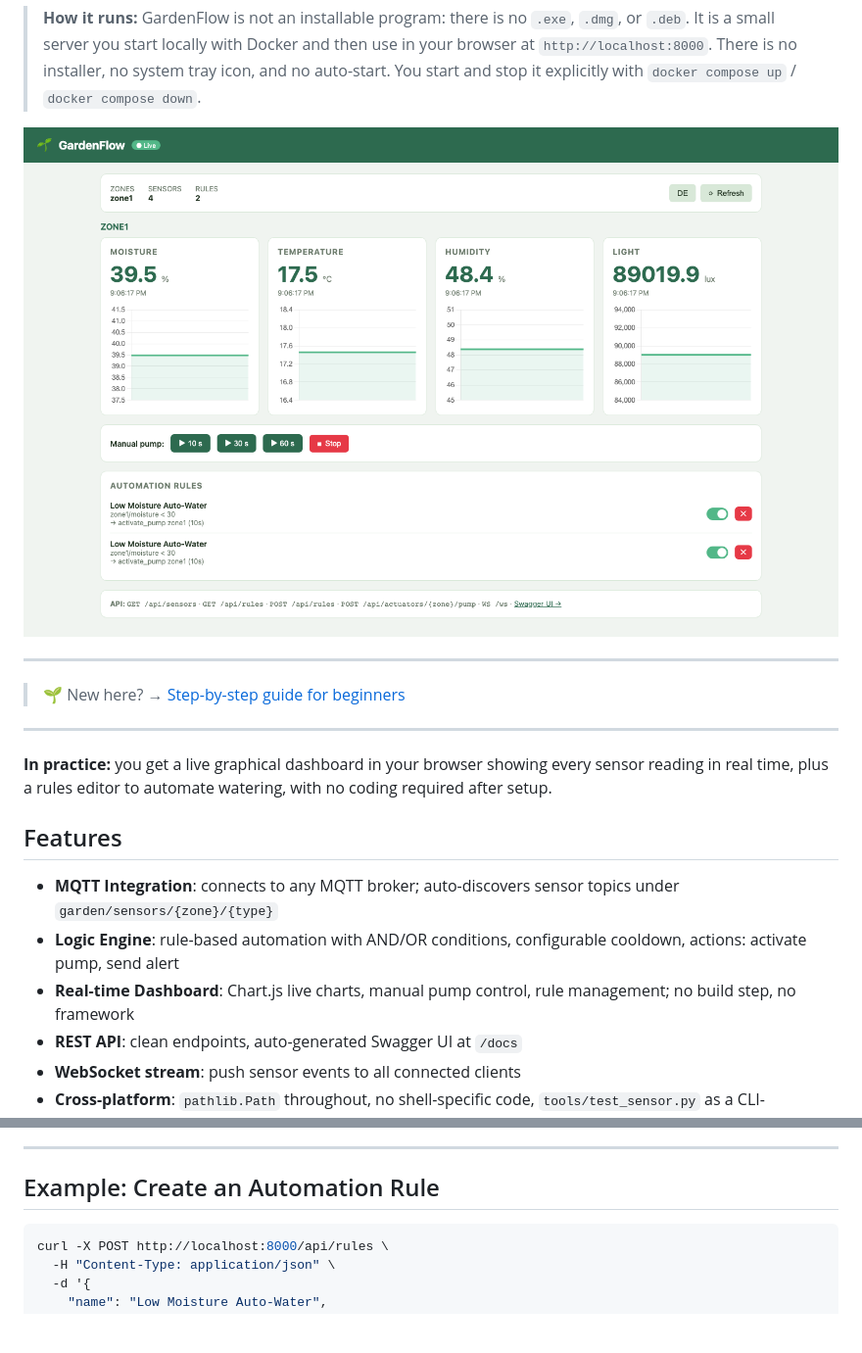
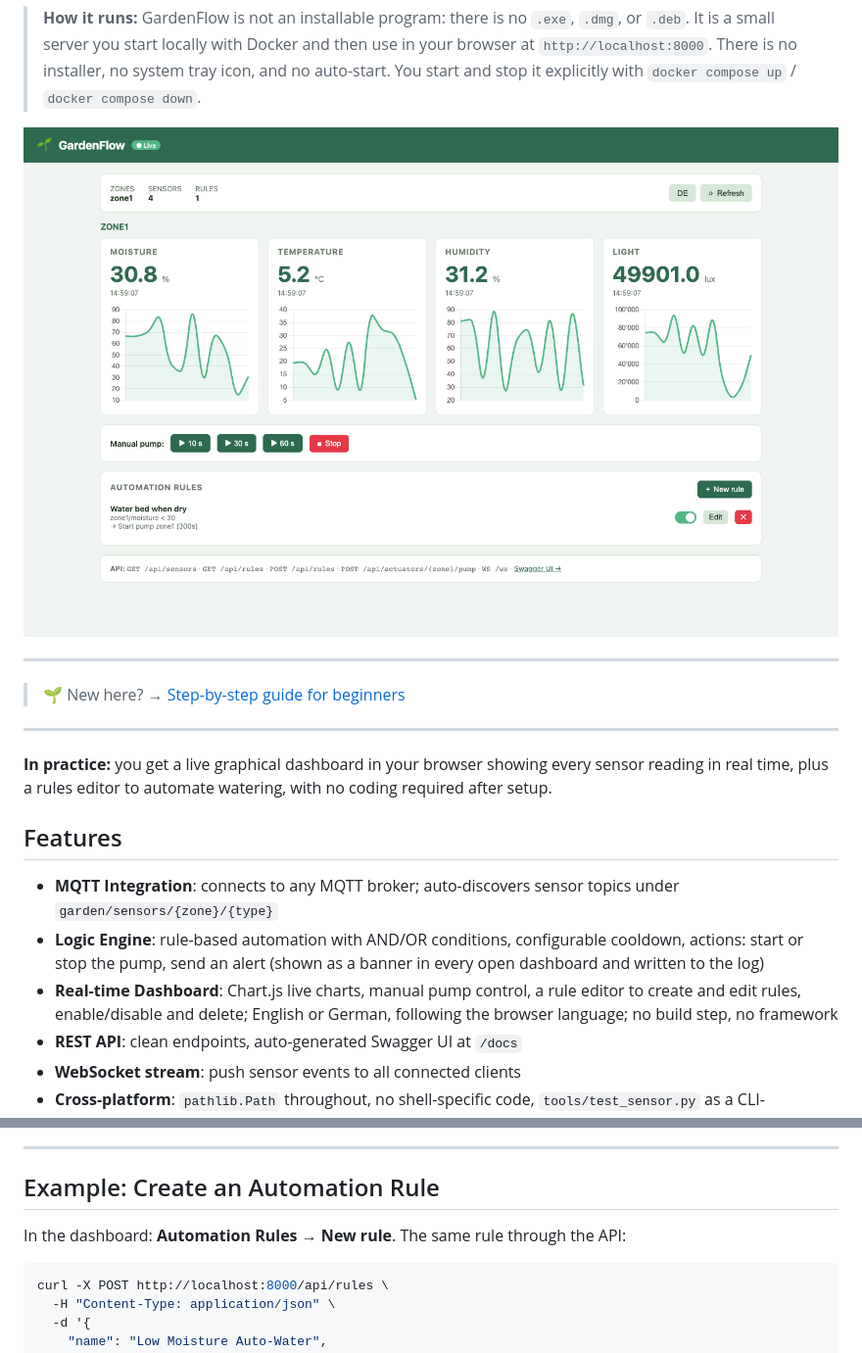
Before and after one commit to 9t29zhmwdh-coder/GardenFlow, a Markdown page: README.md, 2 parts joined by grey strips. Shown at 98% size. Rendered like a GitHub page; pictures changed too: docs/screenshot.png; blank space fills up the shorter version.

````diff
--- a/README.md
+++ b/README.md
@@ -53,8 +53,8 @@ maintenance.
 ## Features
 
 - **MQTT Integration**: connects to any MQTT broker; auto-discovers sensor topics under `garden/sensors/{zone}/{type}`
-- **Logic Engine**: rule-based automation with AND/OR conditions, configurable cooldown, actions: activate pump, send alert
-- **Real-time Dashboard**: Chart.js live charts, manual pump control, rule management; no build step, no framework
+- **Logic Engine**: rule-based automation with AND/OR conditions, configurable cooldown, actions: start or stop the pump, send an alert (shown as a banner in every open dashboard and written to the log)
+- **Real-time Dashboard**: Chart.js live charts, manual pump control, a rule editor to create and edit rules, enable/disable and delete; English or German, following the browser language; no build step, no framework
 - **REST API**: clean endpoints, auto-generated Swagger UI at `/docs`
 - **WebSocket stream**: push sensor events to all connected clients
 - **Cross-platform**: `pathlib.Path` throughout, no shell-specific code, `tools/test_sensor.py` as a CLI-independent simulator
@@ -163,6 +163,8 @@ Full interactive docs: **http://localhost:8000/docs**
 
 ## Example: Create an Automation Rule
 
+In the dashboard: **Automation Rules → New rule**. The same rule through the API:
+
 ```bash
 curl -X POST http://localhost:8000/api/rules \
   -H "Content-Type: application/json" \
````
Also changed, not shown: CHANGELOG.md (+21 -0 lines), README.de.md (+4 -2 lines), docs/screenshot.de.png, 6 other files.
